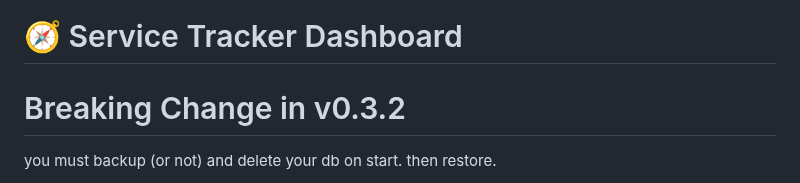
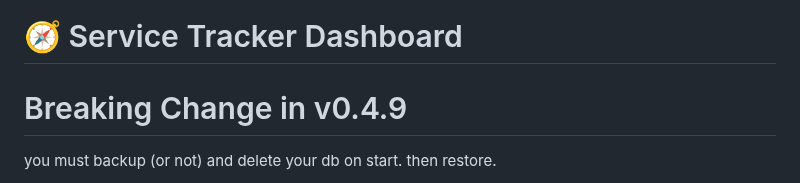
Before and after one commit to crzykidd/service-tracker-dashboard, a Markdown page: README.md, the part around the change. Rendered like a GitHub page.

```diff
--- a/README.md
+++ b/README.md
@@ -1,5 +1,5 @@
 # 🧭 Service Tracker Dashboard
-# Breaking Change in v0.3.2
+# Breaking Change in v0.4.9
 you must backup (or not) and delete your db on start.  then restore.
 
 A simple Flask web app that helps you track, organize, and monitor Docker containers across your lab or home setup. You can view service details, run health checks, group entries, and manage everything through a clean web UI or via API. Built for small environments, but flexible enough to grow with your stack.
```
